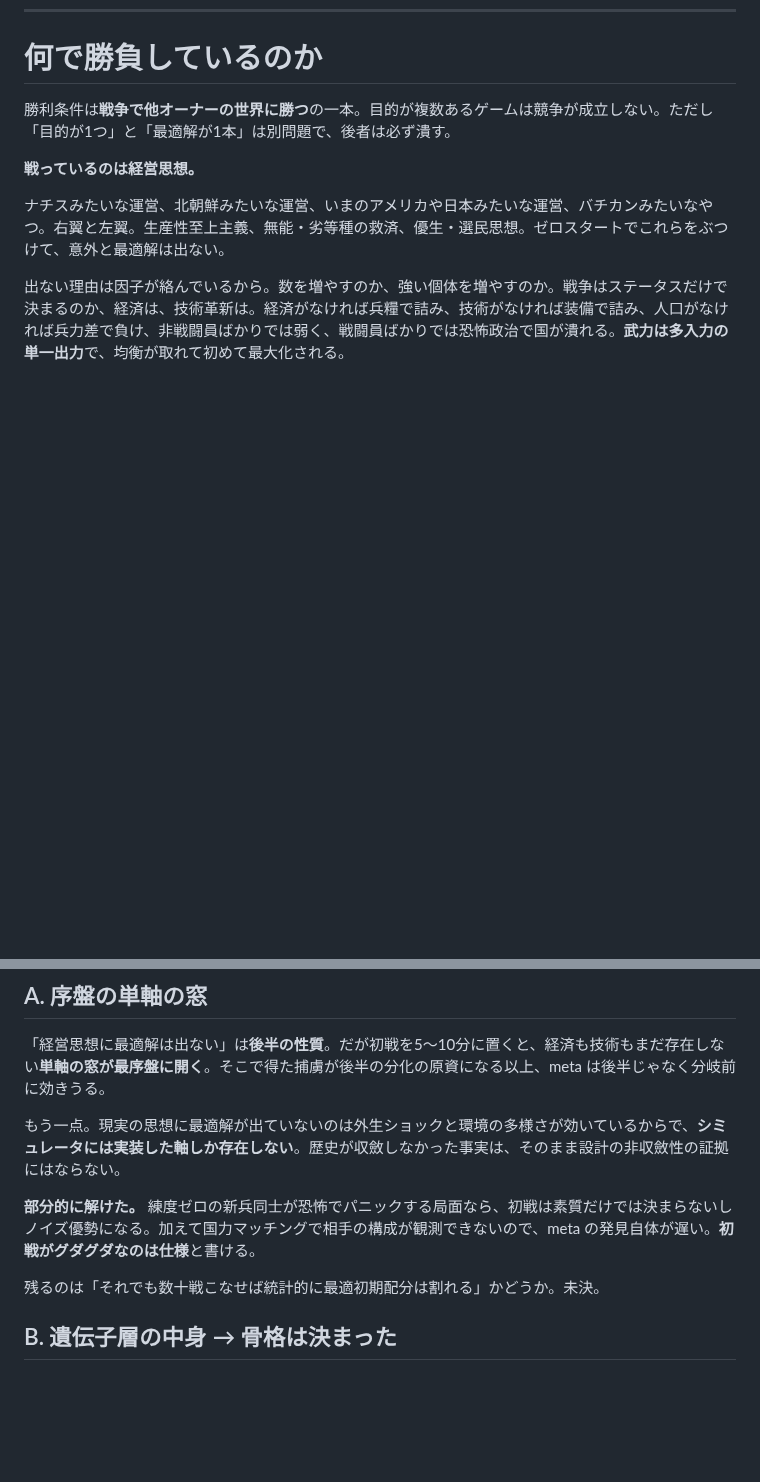
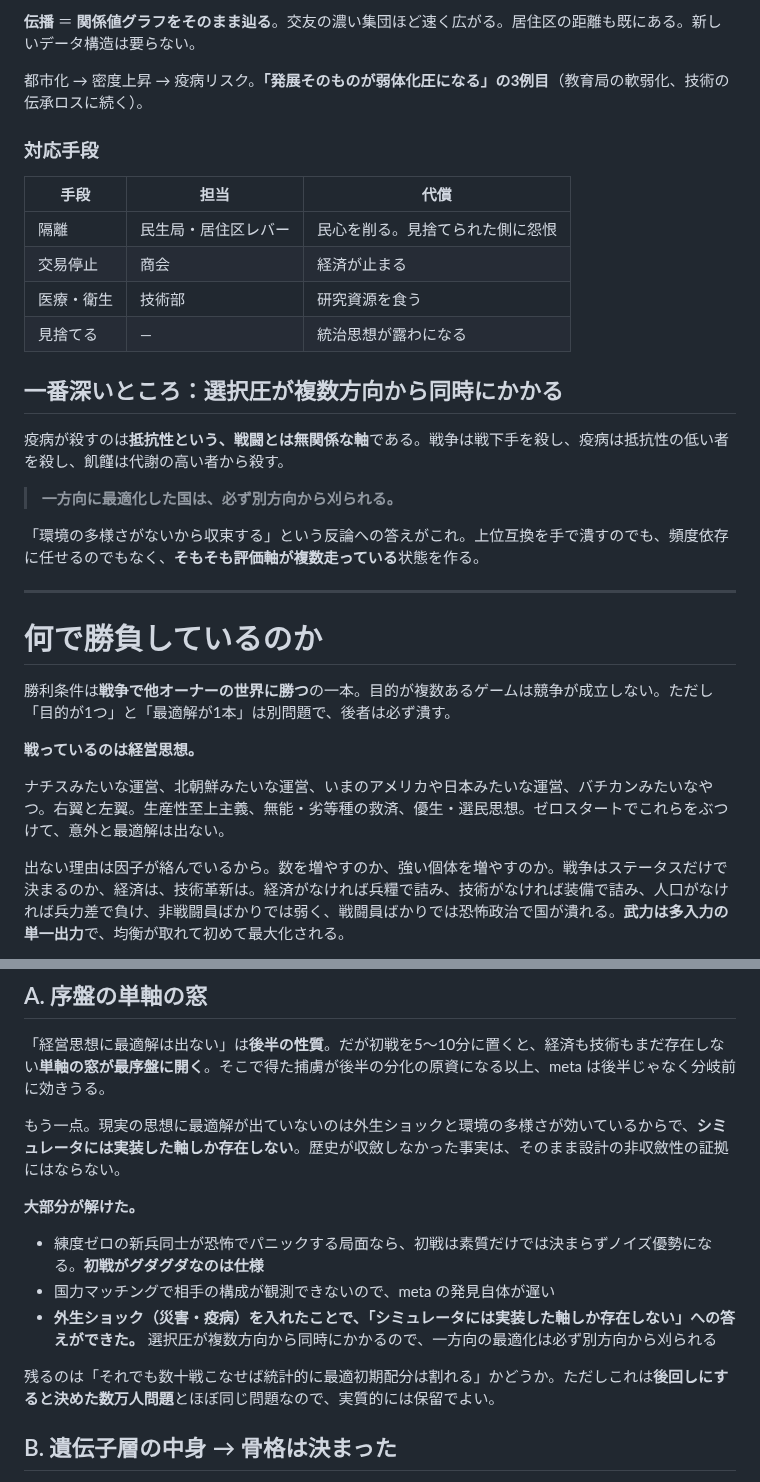
Before and after one commit to 159265moneys/zoushoku-world-sim, a Markdown page: world-sim-design.md, 2 parts joined by grey strips. Rendered like a GitHub page; blank space fills up the shorter version.

Commit message:
外生ショック（災害・疫病・事故）の章を追加。純血国の疫病壊滅、戦争による疫病輸入、複数方向の選択圧を規定。論点Aを大部分解決に更新

```diff
--- a/world-sim-design.md
+++ b/world-sim-design.md
@@ -1278,3 +1337,26 @@ Dwarf Fortress の legends と同じ方式。読む歴史は数百人分で足
+**伝播** ＝ **関係値グラフをそのまま辿る**。交友の濃い集団ほど速く広がる。居住区の距離も既にある。新しいデータ構造は要らない。
+
+都市化 → 密度上昇 → 疫病リスク。**「発展そのものが弱体化圧になる」の3例目**（教育局の軟弱化、技術の伝承ロスに続く）。
+
+### 対応手段
+
+| 手段 | 担当 | 代償 |
+|---|---|---|
+| 隔離 | 民生局・居住区レバー | 民心を削る。見捨てられた側に怨恨 |
+| 交易停止 | 商会 | 経済が止まる |
+| 医療・衛生 | 技術部 | 研究資源を食う |
+| 見捨てる | — | 統治思想が露わになる |
+
+## 一番深いところ：選択圧が複数方向から同時にかかる
+
+疫病が殺すのは**抵抗性という、戦闘とは無関係な軸**である。戦争は戦下手を殺し、疫病は抵抗性の低い者を殺し、飢饉は代謝の高い者から殺す。
+
+> **一方向に最適化した国は、必ず別方向から刈られる。**
+
+「環境の多様さがないから収束する」という反論への答えがこれ。上位互換を手で潰すのでも、頻度依存に任せるのでもなく、**そもそも評価軸が複数走っている**状態を作る。
+
+---
+
 # 何で勝負しているのか
 
 勝利条件は**戦争で他オーナーの世界に勝つ**の一本。目的が複数あるゲームは競争が成立しない。ただし「目的が1つ」と「最適解が1本」は別問題で、後者は必ず潰す。
@@ -1347,9 +1429,13 @@ AI技術じゃない。**自分の介入と結果の因果を、プレイヤー
 
 もう一点。現実の思想に最適解が出ていないのは外生ショックと環境の多様さが効いているからで、**シミュレータには実装した軸しか存在しない**。歴史が収斂しなかった事実は、そのまま設計の非収斂性の証拠にはならない。
 
-**部分的に解けた。** 練度ゼロの新兵同士が恐怖でパニックする局面なら、初戦は素質だけでは決まらないしノイズ優勢になる。加えて国力マッチングで相手の構成が観測できないので、meta の発見自体が遅い。**初戦がグダグダなのは仕様**と書ける。
+**大部分が解けた。**
 
-残るのは「それでも数十戦こなせば統計的に最適初期配分は割れる」かどうか。未決。
+- 練度ゼロの新兵同士が恐怖でパニックする局面なら、初戦は素質だけでは決まらずノイズ優勢になる。**初戦がグダグダなのは仕様**
+- 国力マッチングで相手の構成が観測できないので、meta の発見自体が遅い
+- **外生ショック（災害・疫病）を入れたことで、「シミュレータには実装した軸しか存在しない」への答えができた。** 選択圧が複数方向から同時にかかるので、一方向の最適化は必ず別方向から刈られる
+
+残るのは「それでも数十戦こなせば統計的に最適初期配分は割れる」かどうか。ただしこれは**後回しにすると決めた数万人問題**とほぼ同じ問題なので、実質的には保留でよい。
 
 ## B. 遺伝子層の中身 → 骨格は決まった
 
```
Also changed, not shown: other parts of world-sim-design.md (+59 -0 lines).
